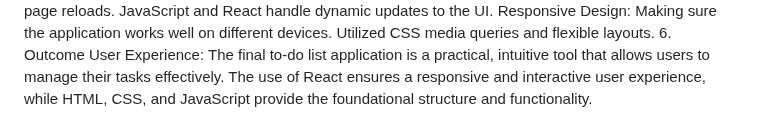
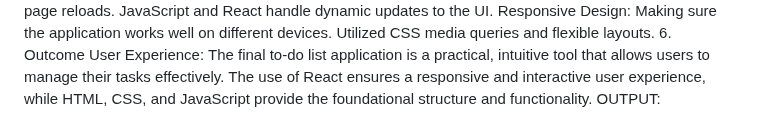
Before and after one commit to Shwe0/Todo-list-using-Reactjs, a Markdown page: README.md, the part around the change. Rendered like a GitHub page.

```diff
--- a/README.md
+++ b/README.md
@@ -27,3 +27,4 @@ Interactivity: Ensuring smooth interactions, such as adding or editing tasks wit
 Responsive Design: Making sure the application works well on different devices. Utilized CSS media queries and flexible layouts.
 6. Outcome
 User Experience: The final to-do list application is a practical, intuitive tool that allows users to manage their tasks effectively. The use of React ensures a responsive and interactive user experience, while HTML, CSS, and JavaScript provide the foundational structure and functionality.
+OUTPUT:
```
